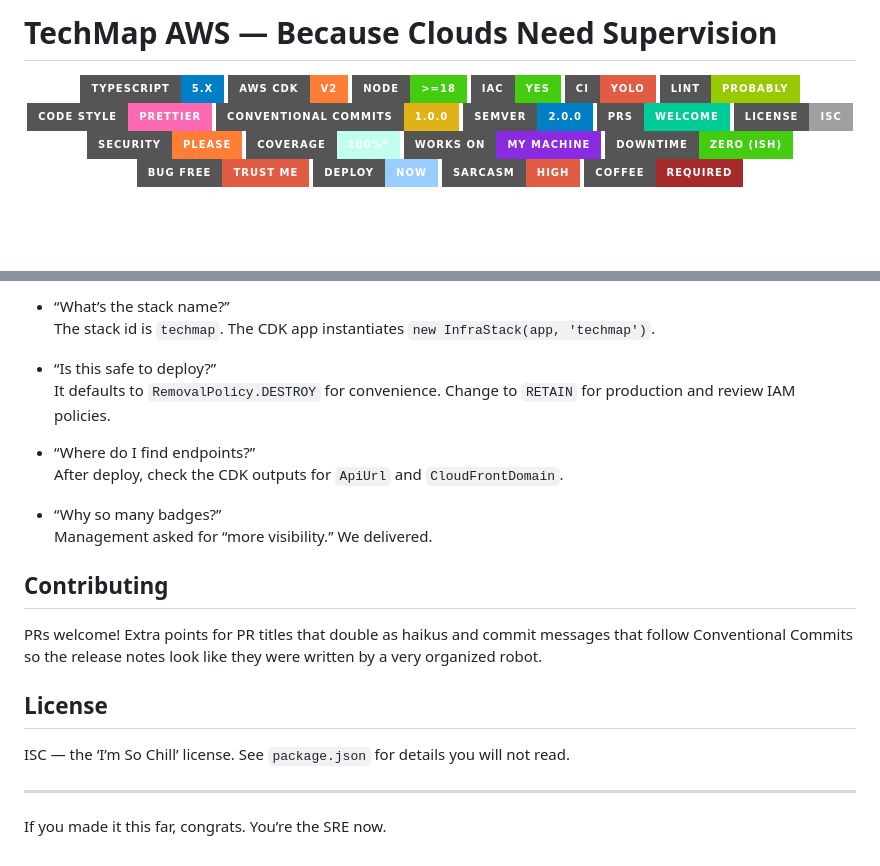
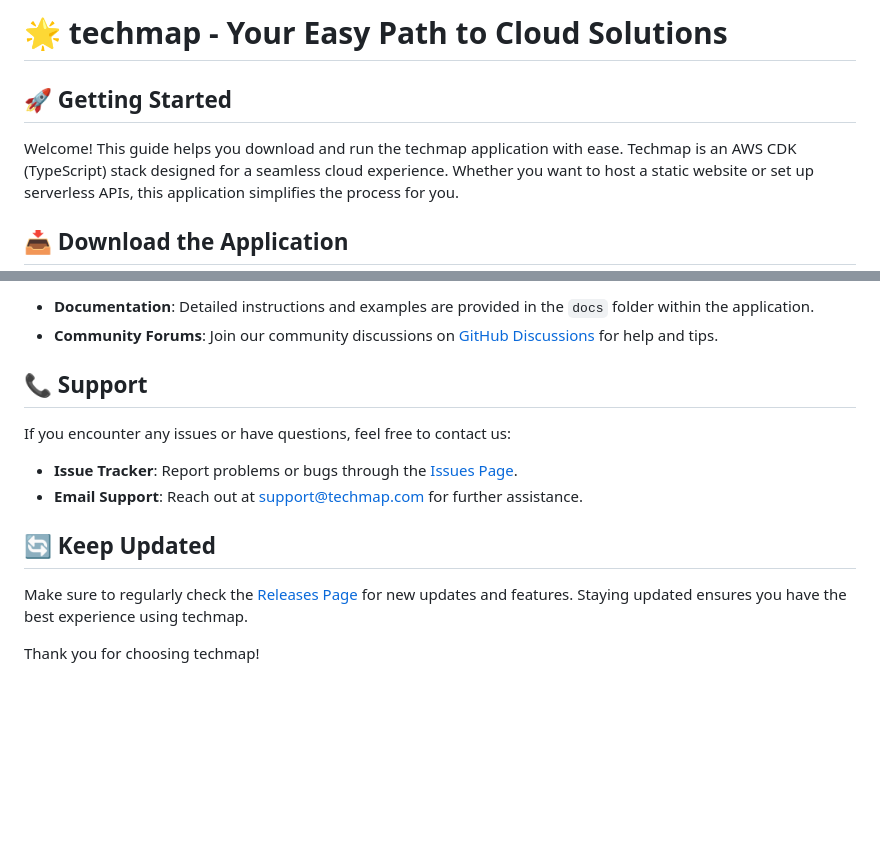
Before and after one commit to ammaromari96/techmap, a Markdown page: README.md, 2 parts joined by grey strips. Rendered like a GitHub page; badges without logos; blank space fills up the shorter version.

```diff
--- a/README.md
+++ b/README.md
@@ -1,26 +1,8 @@
-# TechMap AWS — Because Clouds Need Supervision
+# 🌟 techmap - Your Easy Path to Cloud Solutions
 
-<div align="center">
+## 🚀 Getting Started
 
-<!-- It’s badge o’clock. Enjoy the retina burn. -->
+Welcome! This guide helps you download and run the techmap application with ease. Techmap is an AWS CDK (TypeScript) stack designed for a seamless cloud experience. Whether you want to host a static website or set up serverless APIs, this application simplifies the process for you.
 
-![TypeScript](https://img.shields.io/badge/TypeScript-5.x-blue?style=for-the-badge&logo=typescript&logoColor=white)
-![AWS CDK](https://img.shields.io/badge/AWS%20CDK-v2-orange?style=for-the-badge&logo=amazon-aws&logoColor=white)
-![Node](https://img.shields.io/badge/Node-%3E%3D18-brightgreen?style=for-the-badge&logo=node.js&logoColor=white)
-![IaC](https://img.shields.io/badge/IaC-Yes-success?style=for-the-badge&logo=terraform&logoColor=white)
-![CI](https://img.shields.io/badge/CI-YOLO-critical?style=for-the-badge)
-![Linted](https://img.shields.io/badge/Lint-Probably-green?style=for-the-badge&logo=eslint&logoColor=white)
-![Prettier](https://img.shields.io/badge/Code%20Style-Prettier-ff69b4?style=for-the-badge&logo=prettier&logoColor=white)
-![Conventional Commits](https://img.shields.io/badge/Conventional%20Commits-1.0.0-yellow?style=for-the-badge&logo=conventionalcommits&logoColor=white)
-![SemVer](https://img.shields.io/badge/SemVer-2.0.0-informational?style=for-the-badge)
-![PRs Welcome](https://img.shields.io/badge/PRs-Welcome-00cc99?style=for-the-badge)
-![License](https://img.shields.io/badge/License-ISC-lightgrey?style=for-the-badge)
-![Security](https://img.shields.io/badge/Security-Please-Important?style=for-the-badge)
-![Coverage](https://img.shields.io/badge/Coverage-100%25*-%23c0ffee?style=for-the-badge)
-![Works On My Machine](https://img.shields.io/badge/Works%20On-My%20Machine-blueviolet?style=for-the-badge)
-![Zero Downtime](https://img.shields.io/badge/Downtime-Zero%20(ish)-success?style=for-the-badge)
-![Bug Free](https://img.shields.io/badge/Bug%20Free-Trust%20Me-red?style=for-the-badge)
-![Deploy Button](https://img.shields.io/badge/Deploy-Now-9cf?style=for-the-badge)
-![Sarcasm Level](https://img.shields.io/badge/Sarcasm-High-critical?style=for-the-badge)
-![Coffee](https://img.shields.io/badge/Coffee-Required-brown?style=for-the-badge)
+## 📥 Download the Application
 
@@ -92,24 +66,16 @@ npx cdk doctor         # Environment diagnostics
 
-- “What’s the stack name?”
-  The stack id is `techmap`. The CDK app instantiates `new InfraStack(app, 'techmap')`.
+- **Documentation**: Detailed instructions and examples are provided in the `docs` folder within the application.
+- **Community Forums**: Join our community discussions on [GitHub Discussions](https://github.com/ammaromari96/techmap/discussions) for help and tips.
 
-- “Is this safe to deploy?”
-  It defaults to `RemovalPolicy.DESTROY` for convenience. Change to `RETAIN` for production and review IAM policies.
+## 📞 Support
 
-- “Where do I find endpoints?”
-  After deploy, check the CDK outputs for `ApiUrl` and `CloudFrontDomain`.
+If you encounter any issues or have questions, feel free to contact us:
 
-- “Why so many badges?”
-  Management asked for “more visibility.” We delivered.
+- **Issue Tracker**: Report problems or bugs through the [Issues Page](https://github.com/ammaromari96/techmap/issues).
+- **Email Support**: Reach out at support@techmap.com for further assistance.
 
-## Contributing
+## 🔄 Keep Updated
 
-PRs welcome! Extra points for PR titles that double as haikus and commit messages that follow Conventional Commits so the release notes look like they were written by a very organized robot.
+Make sure to regularly check the [Releases Page](https://github.com/ammaromari96/techmap/releases) for new updates and features. Staying updated ensures you have the best experience using techmap.
 
-## License
-
-ISC — the ‘I’m So Chill’ license. See `package.json` for details you will not read.
-
----
-
-If you made it this far, congrats. You’re the SRE now.
+Thank you for choosing techmap!
```
Also changed, not shown: other parts of README.md (+38 -46 lines).
